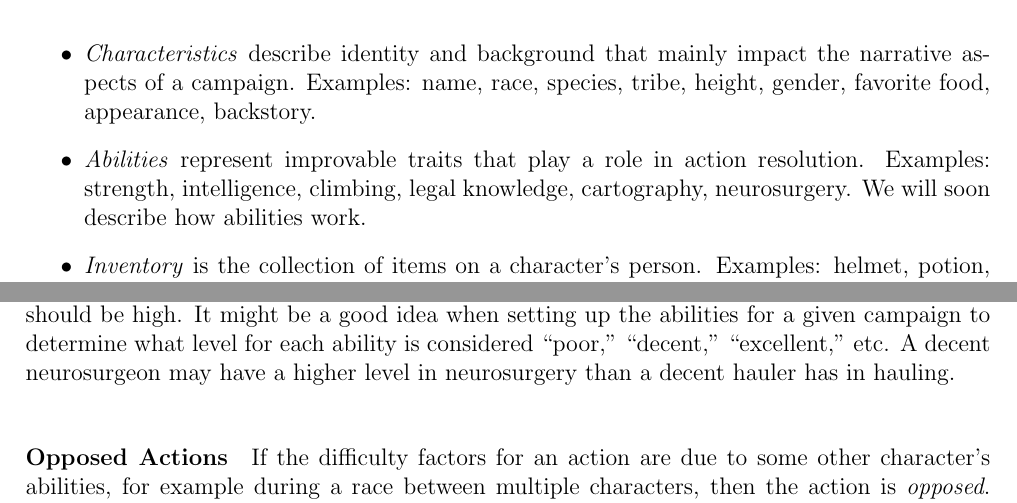
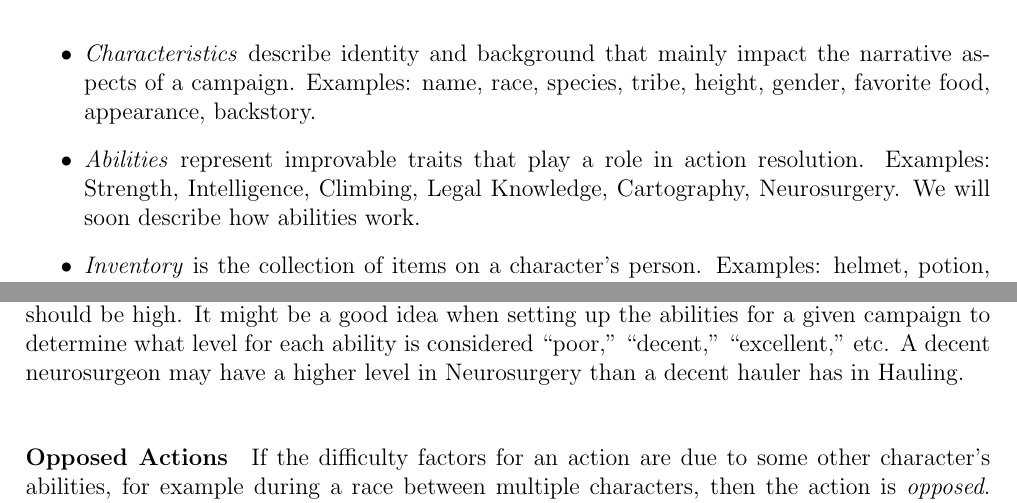
Before and after one commit to ebrahimebrahim/peupfudge, a LaTeX document (manual/peupfudge.tex, which reads manual/core.tex): two parts of pages 1 and 4 of 12, joined at a grey line, cut so that both start at the same text. Compiled offline with pdfLaTeX.

Commit message:
capitalize (title case) ability names in core.tex

```diff
--- a/manual/core.tex
+++ b/manual/core.tex
@@ -27,7 +27,7 @@ There are five types of traits:
 Examples: name, race, species, tribe, height, gender, favorite food, appearance, backstory.
 \item
 \emph{Abilities} represent improvable traits that play a role in action resolution.
-Examples: strength, intelligence, climbing, legal knowledge, cartography, neurosurgery.
+Examples: Strength, Intelligence, Climbing, Legal Knowledge, Cartography, Neurosurgery.
 We will soon describe how abilities work.
 \item
 \emph{Inventory} is the collection of items on a character’s person.
@@ -169,7 +169,7 @@ For example, a neurosurgery task should not be given a lower $D$ just because it
 Note that $D$ ultimately gets compared to an ability level $L$, which is a function of experience.
 Since neurosurgery itself is hard (in the sense of requiring a lot of experience), the $D$ associated with many neurosurgery tasks, even the \emph{relatively} easy ones, should be high.
 It might be a good idea when setting up the abilities for a given campaign to determine what level for each ability is considered ``poor,'' ``decent,'' ``excellent,'' etc.
-A decent neurosurgeon may have a higher level in neurosurgery than a decent hauler has in hauling.
+A decent neurosurgeon may have a higher level in Neurosurgery than a decent hauler has in Hauling.
 
 \paragraph{Opposed Actions}
 If the difficulty factors for an action are due to some other character’s abilities, for example during a race between multiple characters, then the action is \emph{opposed}. There are modifications one could make for opposed actions: Instead of comparing one character’s $L + A + R$ with a $D$ based on the difficulty of the task, one can compare $L + A + R$ for each character to determine their performance relative to one another. Each character's $L + A + R$ essentially represents $D$ for their opponent(s). When the $L + A + R$ of multiple characters is equal, this should be interpreted as a tie rather than as a success for any of the tied characters. For opposed actions, the default $R$ is $3$dF, and this can be modified if more or less noise seems appropriate. For fun, the physical dice rolling can be done by all participants whose characters are involved, with players rolling for their characters and the GM rolling for NPCs.
```
